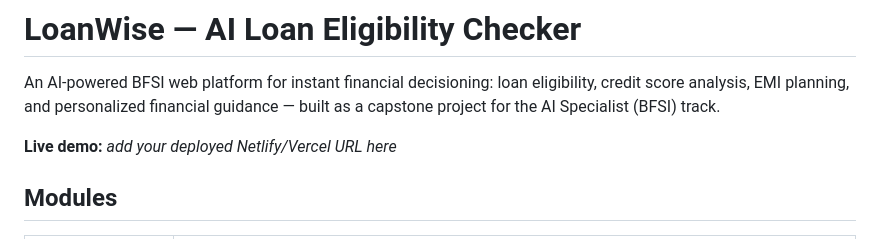
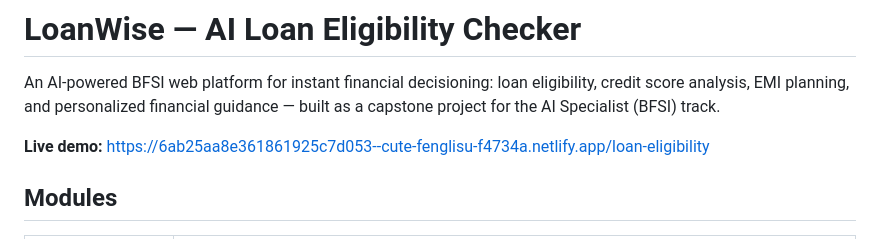
Before and after one commit to vickybadmera7-sudo/ai-loan-eligibility-checker, a Markdown page: README.md, the part around the change. Drawn GitHub-style.

```diff
--- a/README.md
+++ b/README.md
@@ -2,7 +2,7 @@
 
 An AI-powered BFSI web platform for instant financial decisioning: loan eligibility, credit score analysis, EMI planning, and personalized financial guidance — built as a capstone project for the AI Specialist (BFSI) track.
 
-**Live demo:** _add your deployed Netlify/Vercel URL here_
+**Live demo:** https://6ab25aa8e361861925c7d053--cute-fenglisu-f4734a.netlify.app/loan-eligibility
 
 ## Modules
 
```
